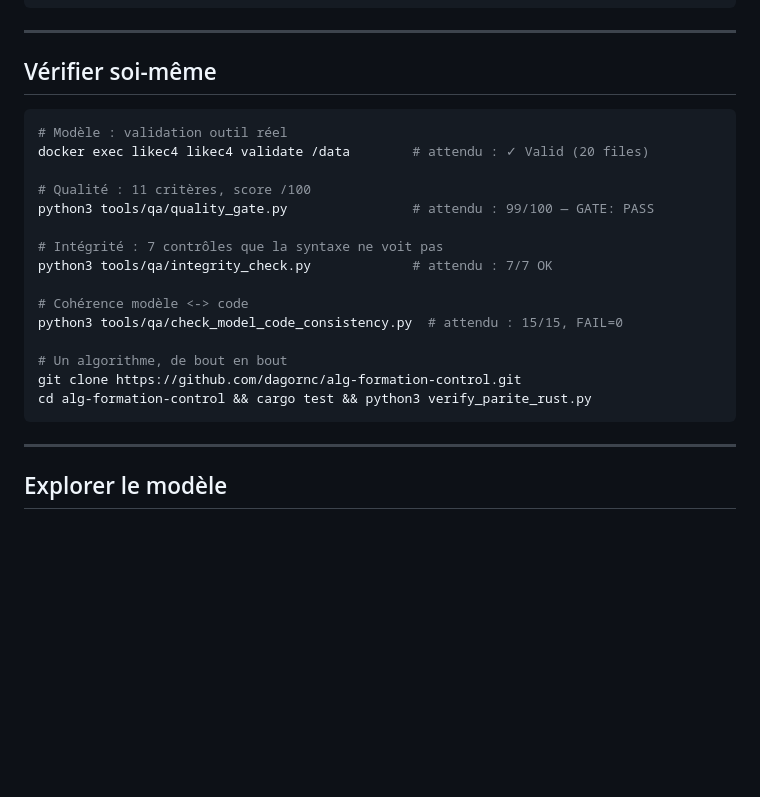
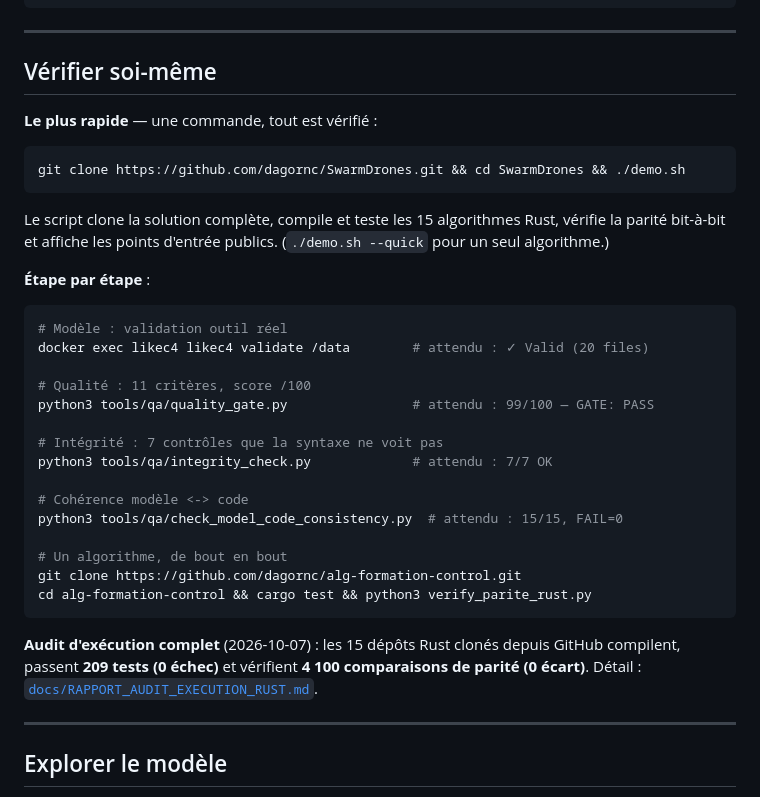
Before and after one commit to dagornc/swarmdrones-likec4, a Markdown page: README.md, the part around the change. Rendered like a GitHub page; blank space fills up the shorter version.

Commit message:
docs(vitrine): posts LinkedIn (4) + messages de contact + calendrier de diffusion
README : référence la démo reproductible et l'audit d'exécution (209 tests, 4100 comparaisons de parité)

````diff
--- a/README.md
+++ b/README.md
@@ -128,6 +128,18 @@ git clone --recurse-submodules https://github.com/dagornc/SwarmDrones.git
 
 ## Vérifier soi-même
 
+**Le plus rapide** — une commande, tout est vérifié :
+
+```bash
+git clone https://github.com/dagornc/SwarmDrones.git && cd SwarmDrones && ./demo.sh
+```
+
+Le script clone la solution complète, compile et teste les 15 algorithmes Rust,
+vérifie la parité bit-à-bit et affiche les points d'entrée publics.
+(`./demo.sh --quick` pour un seul algorithme.)
+
+**Étape par étape** :
+
 ```bash
 # Modèle : validation outil réel
 docker exec likec4 likec4 validate /data        # attendu : ✓ Valid (20 files)
@@ -145,6 +157,11 @@ python3 tools/qa/check_model_code_consistency.py  # attendu : 15/15, FAIL=0
 git clone https://github.com/dagornc/alg-formation-control.git
 cd alg-formation-control && cargo test && python3 verify_parite_rust.py
 ```
+
+**Audit d'exécution complet** (2026-10-07) : les 15 dépôts Rust clonés depuis
+GitHub compilent, passent **209 tests (0 échec)** et vérifient **4 100
+comparaisons de parité (0 écart)**. Détail :
+[`docs/RAPPORT_AUDIT_EXECUTION_RUST.md`](docs/RAPPORT_AUDIT_EXECUTION_RUST.md).
 
 ---
 
````
Also changed, not shown: docs/DIFFUSION_LINKEDIN.md (added, +155 -0 lines).
